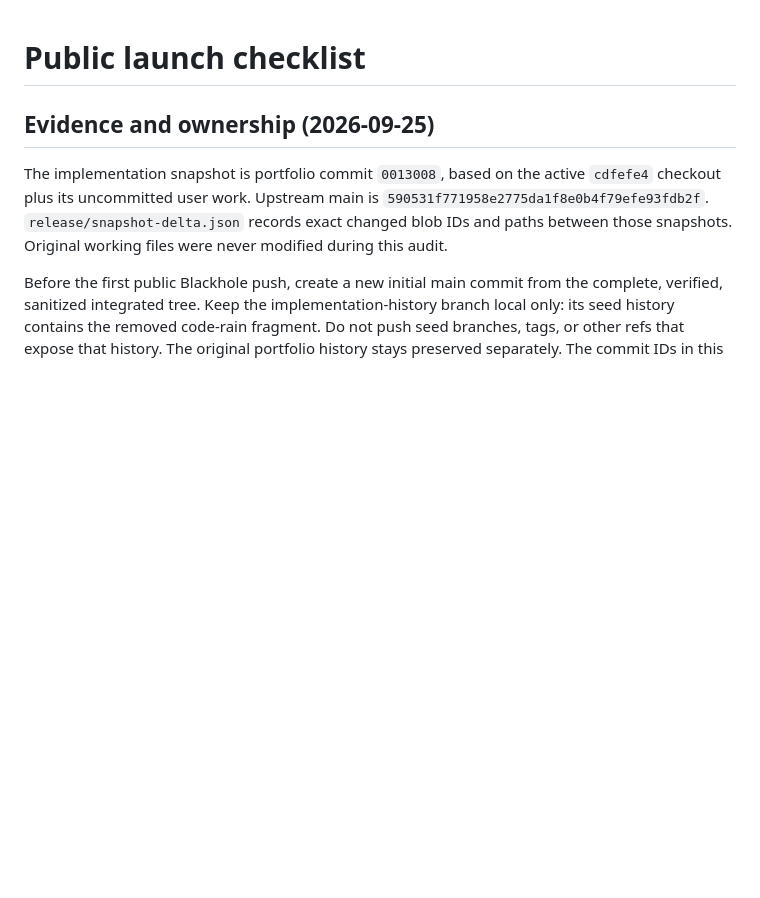
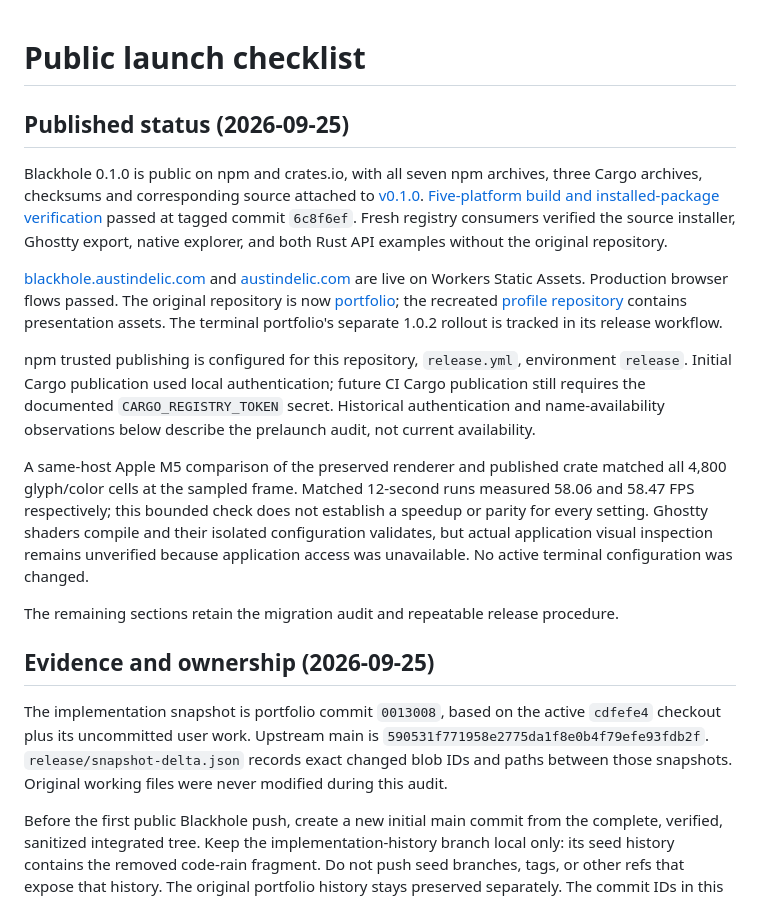
Before and after one commit to austindelic/blackhole, a Markdown page: LAUNCH.md, the part around the change. Drawn GitHub-style; blank space fills up the shorter version.

Commit message:
docs: record public launch evidence and verification limits [skip ci]

```diff
--- a/LAUNCH.md
+++ b/LAUNCH.md
@@ -1,4 +1,16 @@
 # Public launch checklist
+
+## Published status (2026-09-25)
+
+Blackhole 0.1.0 is public on npm and crates.io, with all seven npm archives, three Cargo archives, checksums and corresponding source attached to [v0.1.0](https://github.com/austindelic/blackhole/releases/tag/v0.1.0). [Five-platform build and installed-package verification](https://github.com/austindelic/blackhole/actions/runs/36092632672) passed at tagged commit `6c8f6ef`. Fresh registry consumers verified the source installer, Ghostty export, native explorer, and both Rust API examples without the original repository.
+
+[blackhole.austindelic.com](https://blackhole.austindelic.com) and [austindelic.com](https://austindelic.com) are live on Workers Static Assets. Production browser flows passed. The original repository is now [portfolio](https://github.com/austindelic/portfolio); the recreated [profile repository](https://github.com/austindelic/austindelic) contains presentation assets. The terminal portfolio's separate 1.0.2 rollout is tracked in its release workflow.
+
+npm trusted publishing is configured for this repository, `release.yml`, environment `release`. Initial Cargo publication used local authentication; future CI Cargo publication still requires the documented `CARGO_REGISTRY_TOKEN` secret. Historical authentication and name-availability observations below describe the prelaunch audit, not current availability.
+
+A same-host Apple M5 comparison of the preserved renderer and published crate matched all 4,800 glyph/color cells at the sampled frame. Matched 12-second runs measured 58.06 and 58.47 FPS respectively; this bounded check does not establish a speedup or parity for every setting. Ghostty shaders compile and their isolated configuration validates, but actual application visual inspection remains unverified because application access was unavailable. No active terminal configuration was changed.
+
+The remaining sections retain the migration audit and repeatable release procedure.
 
 ## Evidence and ownership (2026-09-25)
 
```
